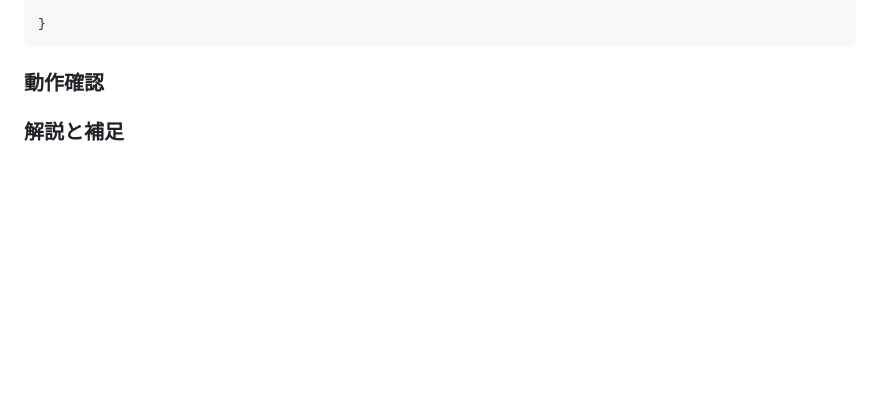
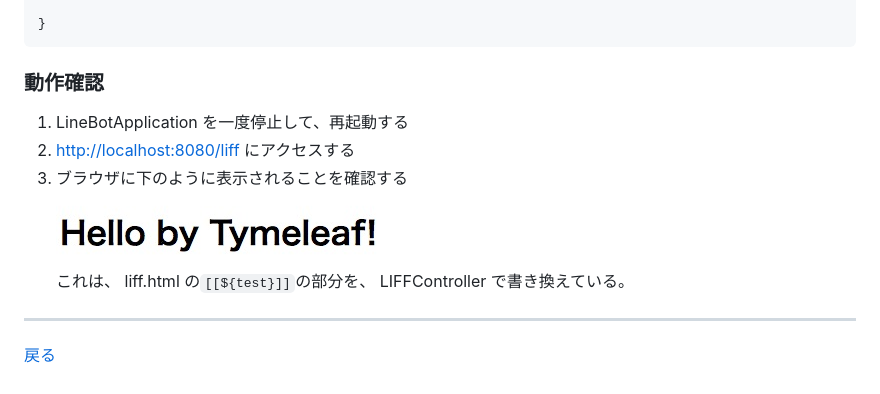
Before and after one commit to gishi-yama/linebot-java-handson, a Markdown page: doc/Liff/Liff_P1.md, the part around the change. Rendered like a GitHub page; blank space fills up the shorter version.

Commit message:
LIFFを動かす部分についてドキュメント化

````diff
--- a/doc/Liff/Liff_P1.md
+++ b/doc/Liff/Liff_P1.md
@@ -80,7 +80,13 @@ public class LIFFController {
 
 }
 ```
+
 ### 動作確認
 
+1. LineBotApplication を一度停止して、再起動する
+2. [http://localhost:8080/liff](http://localhost:8080/liff) にアクセスする
+3. ブラウザに下のように表示されることを確認する<br>![Hello by Thymeleaf](Liff_P1_01.jpg)<br>これは、 liff.html の`[[${test}]]`の部分を、 LIFFController で書き換えている。
 
-### 解説と補足
+-----
+
+[戻る](../../README.md)
````
Also changed, not shown: doc/Liff/Liff_P1_01.jpg (renamed from doc/Liff/liff_P1_01.jpg).
